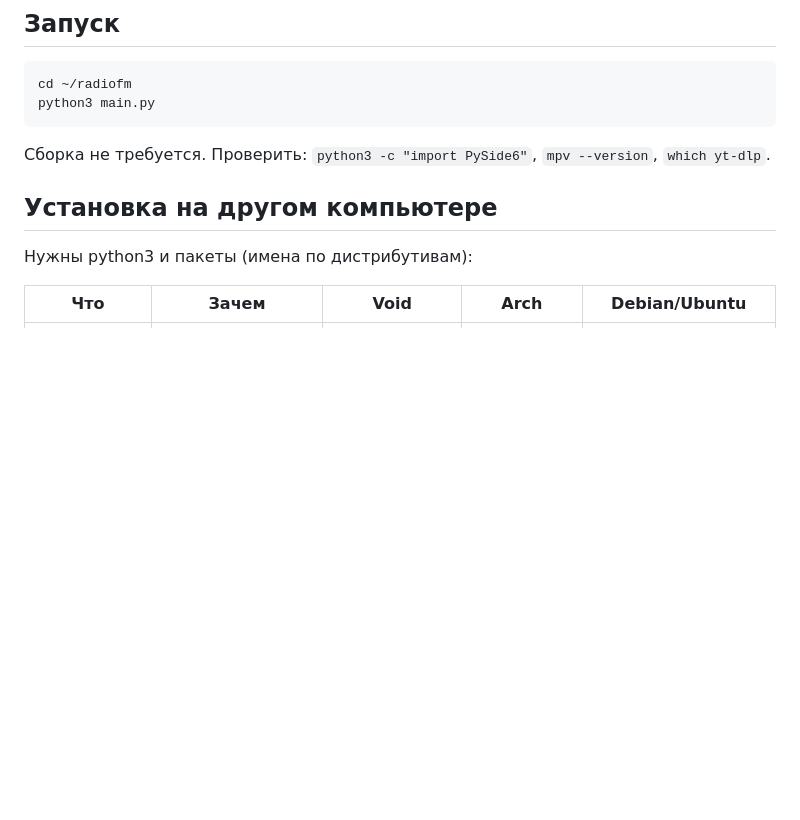
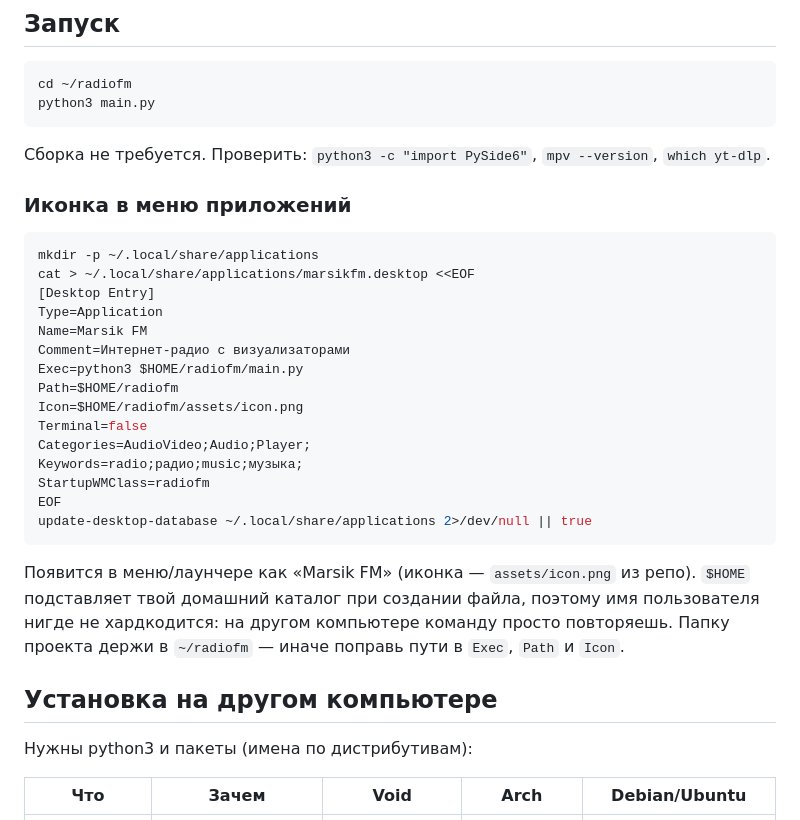
Before and after one commit to botanichk/marsik-fm, a Markdown page: README.md, the part around the change. GitHub-like rendering; blank space fills up the shorter version.

Commit message:
README: запуск иконкой из меню приложений (marsikfm.desktop, пути через $HOME)

````diff
--- a/README.md
+++ b/README.md
@@ -12,6 +12,32 @@ python3 main.py
 
 Сборка не требуется. Проверить: `python3 -c "import PySide6"`, `mpv --version`,
 `which yt-dlp`.
+
+### Иконка в меню приложений
+
+```bash
+mkdir -p ~/.local/share/applications
+cat > ~/.local/share/applications/marsikfm.desktop <<EOF
+[Desktop Entry]
+Type=Application
+Name=Marsik FM
+Comment=Интернет-радио с визуализаторами
+Exec=python3 $HOME/radiofm/main.py
+Path=$HOME/radiofm
+Icon=$HOME/radiofm/assets/icon.png
+Terminal=false
+Categories=AudioVideo;Audio;Player;
+Keywords=radio;радио;music;музыка;
+StartupWMClass=radiofm
+EOF
+update-desktop-database ~/.local/share/applications 2>/dev/null || true
+```
+
+Появится в меню/лаунчере как «Marsik FM» (иконка — `assets/icon.png` из репо).
+`$HOME` подставляет твой домашний каталог при создании файла, поэтому имя
+пользователя нигде не хардкодится: на другом компьютере команду просто
+повторяешь. Папку проекта держи в `~/radiofm` — иначе поправь пути в `Exec`,
+`Path` и `Icon`.
 
 ## Установка на другом компьютере
 
````
